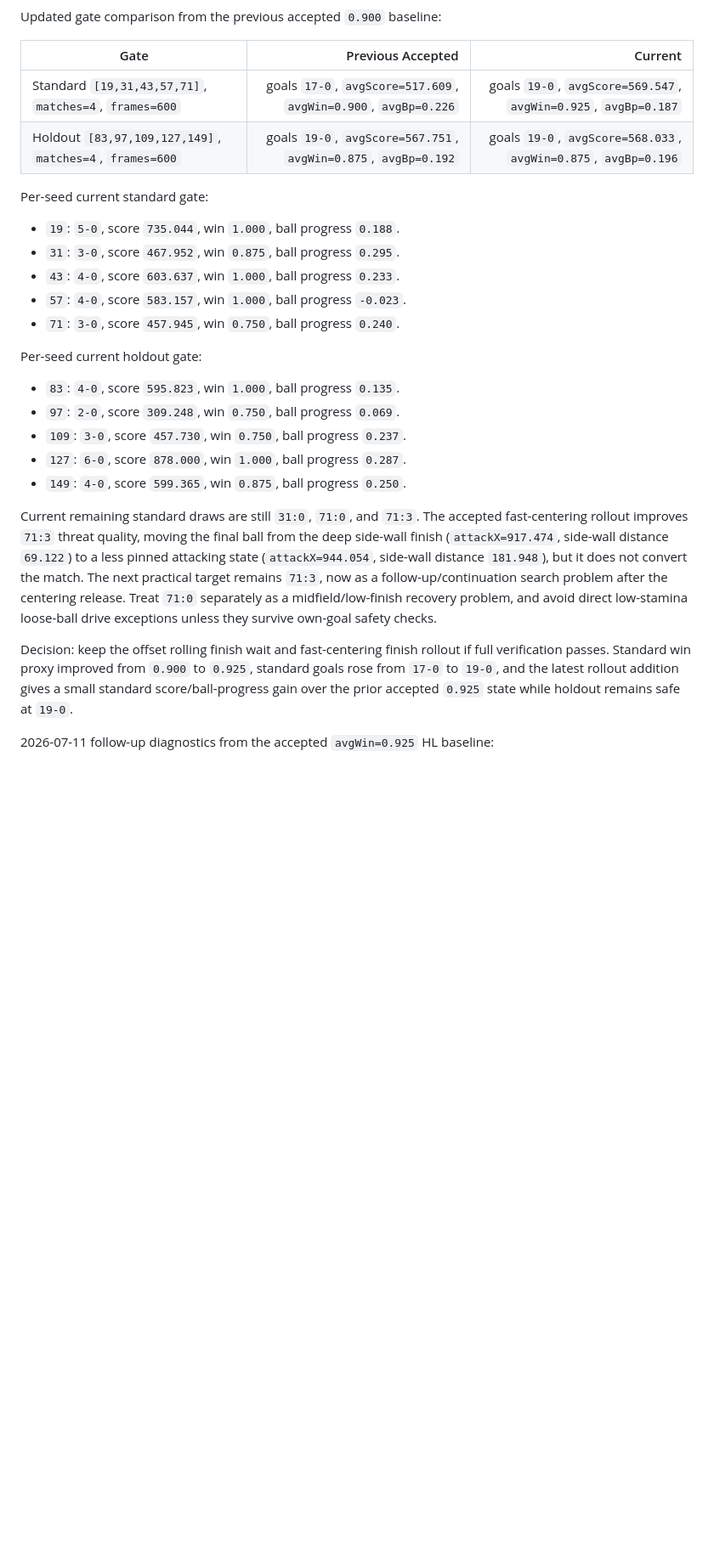
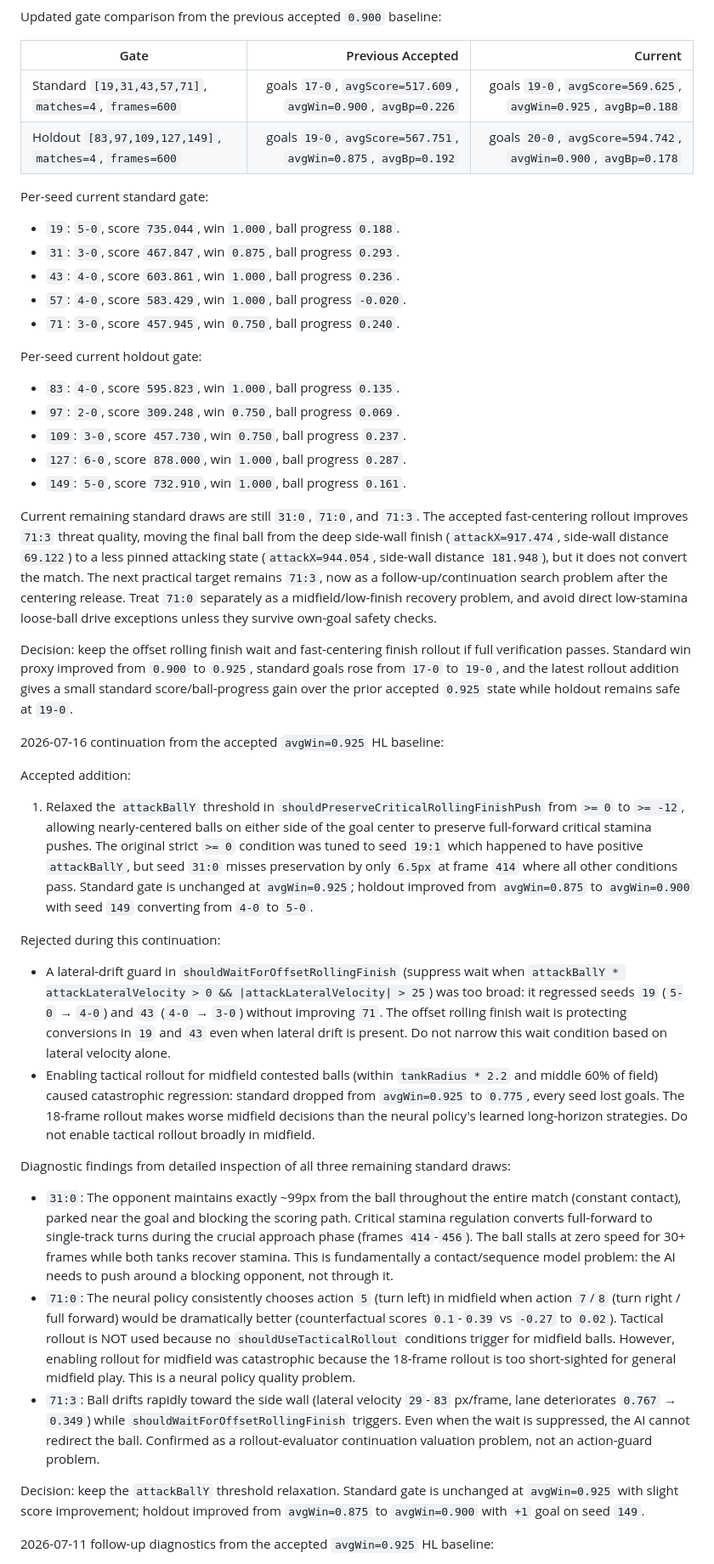
Before and after one commit to cottyard/ai-tank-soccer, a Markdown page: project.md, the part around the change. Shown at 85% size. GitHub-like rendering; blank space fills up the shorter version.

Commit message:
Update project.md with session diagnostics and gate results
Document accepted attackBallY threshold relaxation, rejected lateral
drift check and midfield rollout experiments, and detailed diagnostic
findings for all three remaining standard draws (31:0, 71:0, 71:3).
Update gate numbers: holdout improved to avgWin=0.900.

```diff
--- a/project.md
+++ b/project.md
@@ -184,15 +184,15 @@ Updated gate comparison from the previous accepted `0.900` baseline:
 
 | Gate | Previous Accepted | Current |
 | --- | ---: | ---: |
-| Standard `[19,31,43,57,71]`, `matches=4`, `frames=600` | goals `17-0`, `avgScore=517.609`, `avgWin=0.900`, `avgBp=0.226` | goals `19-0`, `avgScore=569.547`, `avgWin=0.925`, `avgBp=0.187` |
-| Holdout `[83,97,109,127,149]`, `matches=4`, `frames=600` | goals `19-0`, `avgScore=567.751`, `avgWin=0.875`, `avgBp=0.192` | goals `19-0`, `avgScore=568.033`, `avgWin=0.875`, `avgBp=0.196` |
+| Standard `[19,31,43,57,71]`, `matches=4`, `frames=600` | goals `17-0`, `avgScore=517.609`, `avgWin=0.900`, `avgBp=0.226` | goals `19-0`, `avgScore=569.625`, `avgWin=0.925`, `avgBp=0.188` |
+| Holdout `[83,97,109,127,149]`, `matches=4`, `frames=600` | goals `19-0`, `avgScore=567.751`, `avgWin=0.875`, `avgBp=0.192` | goals `20-0`, `avgScore=594.742`, `avgWin=0.900`, `avgBp=0.178` |
 
 Per-seed current standard gate:
 
 - `19`: `5-0`, score `735.044`, win `1.000`, ball progress `0.188`.
-- `31`: `3-0`, score `467.952`, win `0.875`, ball progress `0.295`.
-- `43`: `4-0`, score `603.637`, win `1.000`, ball progress `0.233`.
-- `57`: `4-0`, score `583.157`, win `1.000`, ball progress `-0.023`.
+- `31`: `3-0`, score `467.847`, win `0.875`, ball progress `0.293`.
+- `43`: `4-0`, score `603.861`, win `1.000`, ball progress `0.236`.
+- `57`: `4-0`, score `583.429`, win `1.000`, ball progress `-0.020`.
 - `71`: `3-0`, score `457.945`, win `0.750`, ball progress `0.240`.
 
 Per-seed current holdout gate:
@@ -201,11 +201,30 @@ Per-seed current holdout gate:
 - `97`: `2-0`, score `309.248`, win `0.750`, ball progress `0.069`.
 - `109`: `3-0`, score `457.730`, win `0.750`, ball progress `0.237`.
 - `127`: `6-0`, score `878.000`, win `1.000`, ball progress `0.287`.
-- `149`: `4-0`, score `599.365`, win `0.875`, ball progress `0.250`.
+- `149`: `5-0`, score `732.910`, win `1.000`, ball progress `0.161`.
 
 Current remaining standard draws are still `31:0`, `71:0`, and `71:3`. The accepted fast-centering rollout improves `71:3` threat quality, moving the final ball from the deep side-wall finish (`attackX=917.474`, side-wall distance `69.122`) to a less pinned attacking state (`attackX=944.054`, side-wall distance `181.948`), but it does not convert the match. The next practical target remains `71:3`, now as a follow-up/continuation search problem after the centering release. Treat `71:0` separately as a midfield/low-finish recovery problem, and avoid direct low-stamina loose-ball drive exceptions unless they survive own-goal safety checks.
 
 Decision: keep the offset rolling finish wait and fast-centering finish rollout if full verification passes. Standard win proxy improved from `0.900` to `0.925`, standard goals rose from `17-0` to `19-0`, and the latest rollout addition gives a small standard score/ball-progress gain over the prior accepted `0.925` state while holdout remains safe at `19-0`.
+
+2026-07-16 continuation from the accepted `avgWin=0.925` HL baseline:
+
+Accepted addition:
+
+1. Relaxed the `attackBallY` threshold in `shouldPreserveCriticalRollingFinishPush` from `>= 0` to `>= -12`, allowing nearly-centered balls on either side of the goal center to preserve full-forward critical stamina pushes. The original strict `>= 0` condition was tuned to seed `19:1` which happened to have positive `attackBallY`, but seed `31:0` misses preservation by only `6.5px` at frame `414` where all other conditions pass. Standard gate is unchanged at `avgWin=0.925`; holdout improved from `avgWin=0.875` to `avgWin=0.900` with seed `149` converting from `4-0` to `5-0`.
+
+Rejected during this continuation:
+
+- A lateral-drift guard in `shouldWaitForOffsetRollingFinish` (suppress wait when `attackBallY * attackLateralVelocity > 0 && |attackLateralVelocity| > 25`) was too broad: it regressed seeds `19` (`5-0` → `4-0`) and `43` (`4-0` → `3-0`) without improving `71`. The offset rolling finish wait is protecting conversions in `19` and `43` even when lateral drift is present. Do not narrow this wait condition based on lateral velocity alone.
+- Enabling tactical rollout for midfield contested balls (within `tankRadius * 2.2` and middle 60% of field) caused catastrophic regression: standard dropped from `avgWin=0.925` to `0.775`, every seed lost goals. The 18-frame rollout makes worse midfield decisions than the neural policy's learned long-horizon strategies. Do not enable tactical rollout broadly in midfield.
+
+Diagnostic findings from detailed inspection of all three remaining standard draws:
+
+- `31:0`: The opponent maintains exactly ~99px from the ball throughout the entire match (constant contact), parked near the goal and blocking the scoring path. Critical stamina regulation converts full-forward to single-track turns during the crucial approach phase (frames `414`-`456`). The ball stalls at zero speed for 30+ frames while both tanks recover stamina. This is fundamentally a contact/sequence model problem: the AI needs to push around a blocking opponent, not through it.
+- `71:0`: The neural policy consistently chooses action `5` (turn left) in midfield when action `7`/`8` (turn right / full forward) would be dramatically better (counterfactual scores `0.1`-`0.39` vs `-0.27` to `0.02`). Tactical rollout is NOT used because no `shouldUseTacticalRollout` conditions trigger for midfield balls. However, enabling rollout for midfield was catastrophic because the 18-frame rollout is too short-sighted for general midfield play. This is a neural policy quality problem.
+- `71:3`: Ball drifts rapidly toward the side wall (lateral velocity `29`-`83` px/frame, lane deteriorates `0.767` → `0.349`) while `shouldWaitForOffsetRollingFinish` triggers. Even when the wait is suppressed, the AI cannot redirect the ball. Confirmed as a rollout-evaluator continuation valuation problem, not an action-guard problem.
+
+Decision: keep the `attackBallY` threshold relaxation. Standard gate is unchanged at `avgWin=0.925` with slight score improvement; holdout improved from `avgWin=0.875` to `avgWin=0.900` with `+1` goal on seed `149`.
 
 2026-07-11 follow-up diagnostics from the accepted `avgWin=0.925` HL baseline:
 
```
